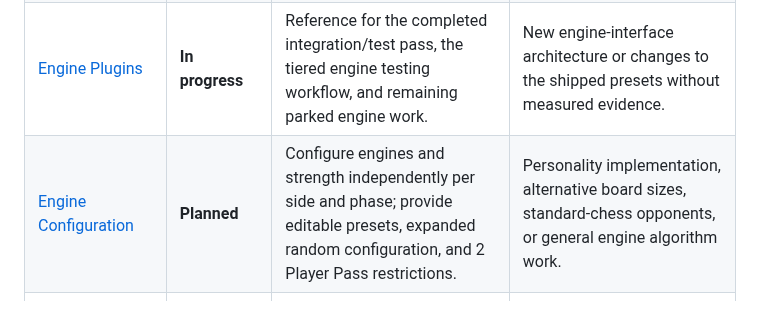
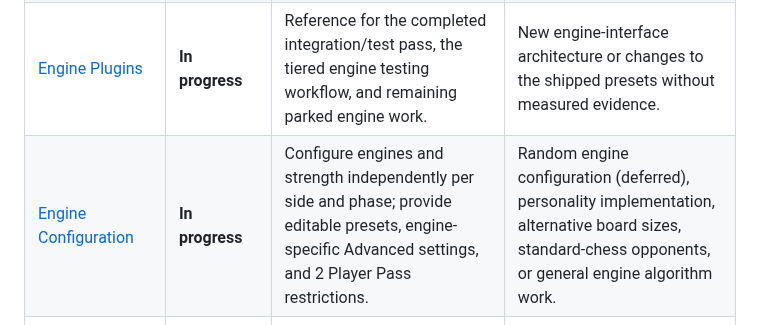
Before and after one commit to futuredmd20-collab/jester-and-moat, a Markdown page: PLANS.md, the part around the change. GitHub-like rendering.

Commit message:
docs: mark engine configuration plan in progress

```diff
--- a/PLANS.md
+++ b/PLANS.md
@@ -29,7 +29,7 @@ A status summarizes progress recorded in the plan; it does not prove current run
 | [Layout and Piece Design](docs/LAYOUT-AND-PIECE-DESIGN-PLAN.md) | **Completed** | Reference for the completed piece designs, Jester/Moat visuals, board styling, responsive 10x8 layout, and rendering across piece surfaces. | New engine/AI algorithms, game rule changes, or save/load state logic. |
 | [Engine Interface Architecture](docs/ENGINE-INTERFACE-PLAN.md) | **Completed** | Reference for the implemented shared MinMax/MCTS contract, worker transport, lifecycle handling, cross-engine regressions, and bounded search. | New engine-interface changes; treat browser/device performance caveats in the plan as unresolved observations, not completed verification. |
 | [Engine Plugins](docs/ENGINE-PLUGINS.md) | **In progress** | Reference for the completed integration/test pass, the tiered engine testing workflow, and remaining parked engine work. | New engine-interface architecture or changes to the shipped presets without measured evidence. |
-| [Engine Configuration](docs/ENGINE-CONFIGURATION-PLAN.md) | **Planned** | Configure engines and strength independently per side and phase; provide editable presets, expanded random configuration, and 2 Player Pass restrictions. | Personality implementation, alternative board sizes, standard-chess opponents, or general engine algorithm work. |
+| [Engine Configuration](docs/ENGINE-CONFIGURATION-PLAN.md) | **In progress** | Configure engines and strength independently per side and phase; provide editable presets, engine-specific Advanced settings, and 2 Player Pass restrictions. | Random engine configuration (deferred), personality implementation, alternative board sizes, standard-chess opponents, or general engine algorithm work. |
 | [Bitboard Engine Evaluation and Migration](docs/BITBOARD-ENGINE-PLAN.md) | **Planned** | Evaluate 80-square bitboard encodings and, if measurements justify it, add a narrowly scoped engine-internal accelerator while retaining the canonical matrix board. | Replacing the game-state board, changing save/load or UI formats, or assuming bitboards improve performance without measurement. |
 | [Undo/Redo and Save/Load Consistency](docs/UNDO-REDO-SAVE-TESTING.md) | **Completed** | Work on history/log consistency, save import validation, legacy save compatibility, and browser verification of save/load and undo/redo. | Engine-plugin integration or claims that real-browser checks have passed. |
 
```
